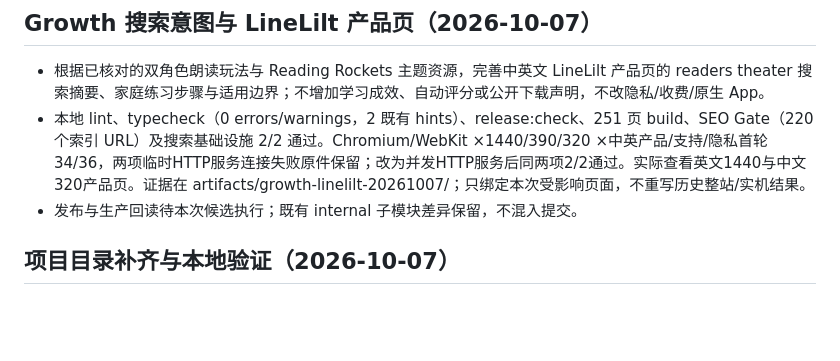
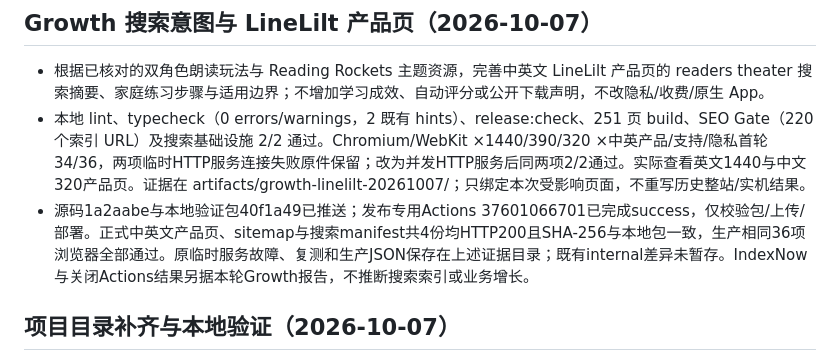
Before and after one commit to gaozichen2012/hailinklabs-website, a Markdown page: docs/项目当前状态.md, the part around the change. Rendered like a GitHub page; blank space fills up the shorter version.

Commit message:
Record LineLilt growth deployment and production verification [skip ci]

```diff
--- a/docs/项目当前状态.md
+++ b/docs/项目当前状态.md
@@ -4,7 +4,7 @@
 
 - 根据已核对的双角色朗读玩法与 Reading Rockets 主题资源，完善中英文 LineLilt 产品页的 readers theater 搜索摘要、家庭练习步骤与适用边界；不增加学习成效、自动评分或公开下载声明，不改隐私/收费/原生 App。
 - 本地 lint、typecheck（0 errors/warnings，2 既有 hints）、release:check、251 页 build、SEO Gate（220 个索引 URL）及搜索基础设施 2/2 通过。Chromium/WebKit ×1440/390/320 ×中英产品/支持/隐私首轮34/36，两项临时HTTP服务连接失败原件保留；改为并发HTTP服务后同两项2/2通过。实际查看英文1440与中文320产品页。证据在 artifacts/growth-linelilt-20261007/；只绑定本次受影响页面，不重写历史整站/实机结果。
-- 发布与生产回读待本次候选执行；既有 internal 子模块差异保留，不混入提交。
+- 源码1a2aabe与本地验证包40f1a49已推送；发布专用Actions 37601066701已完成success，仅校验包/上传/部署。正式中英文产品页、sitemap与搜索manifest共4份均HTTP200且SHA-256与本地包一致，生产相同36项浏览器全部通过。原临时服务故障、复测和生产JSON保存在上述证据目录；既有internal差异未暂存。IndexNow与关闭Actions结果另据本轮Growth报告，不推断搜索索引或业务增长。
 
 
 ## 项目目录补齐与本地验证（2026-10-07）
```
